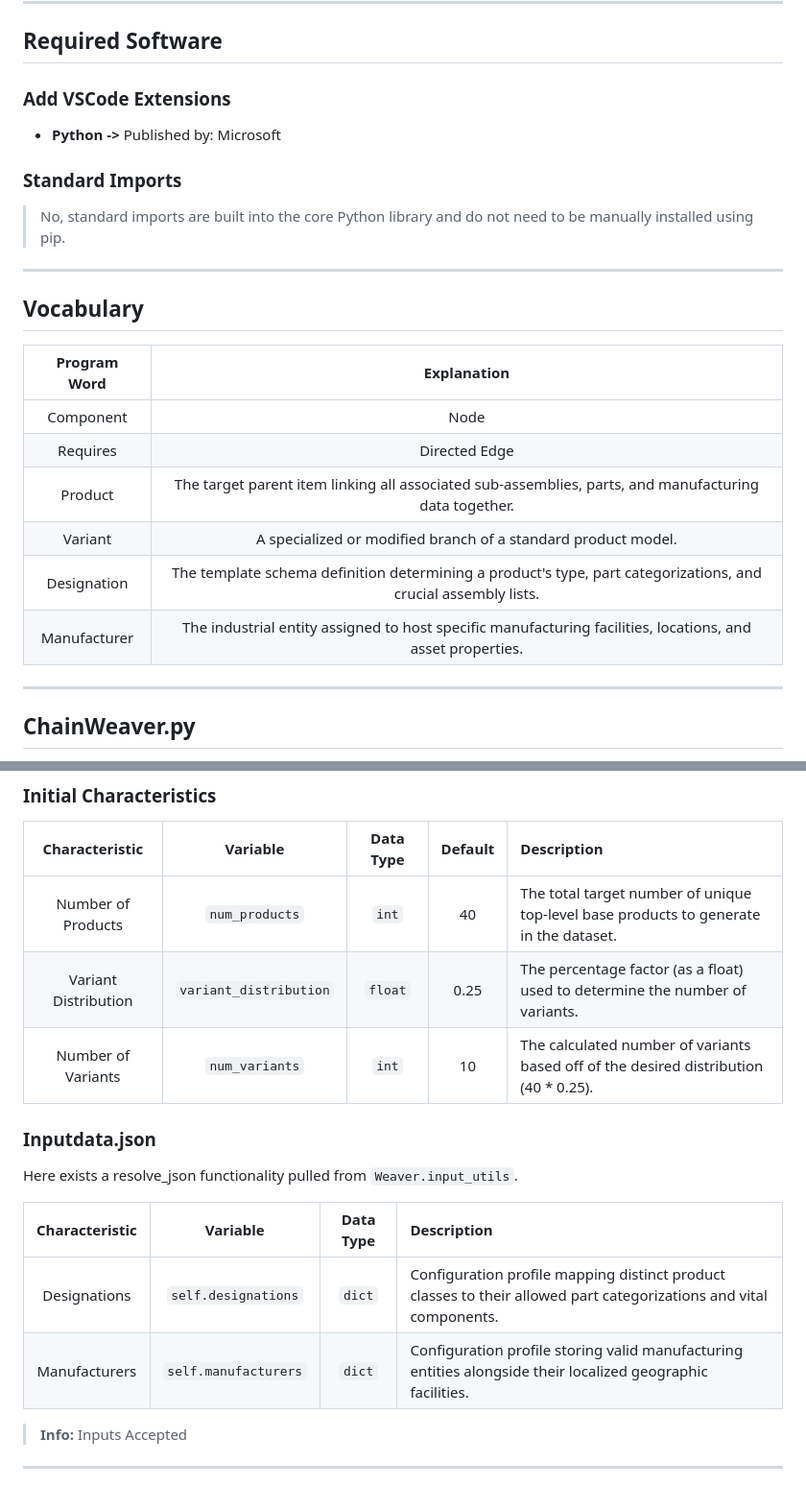
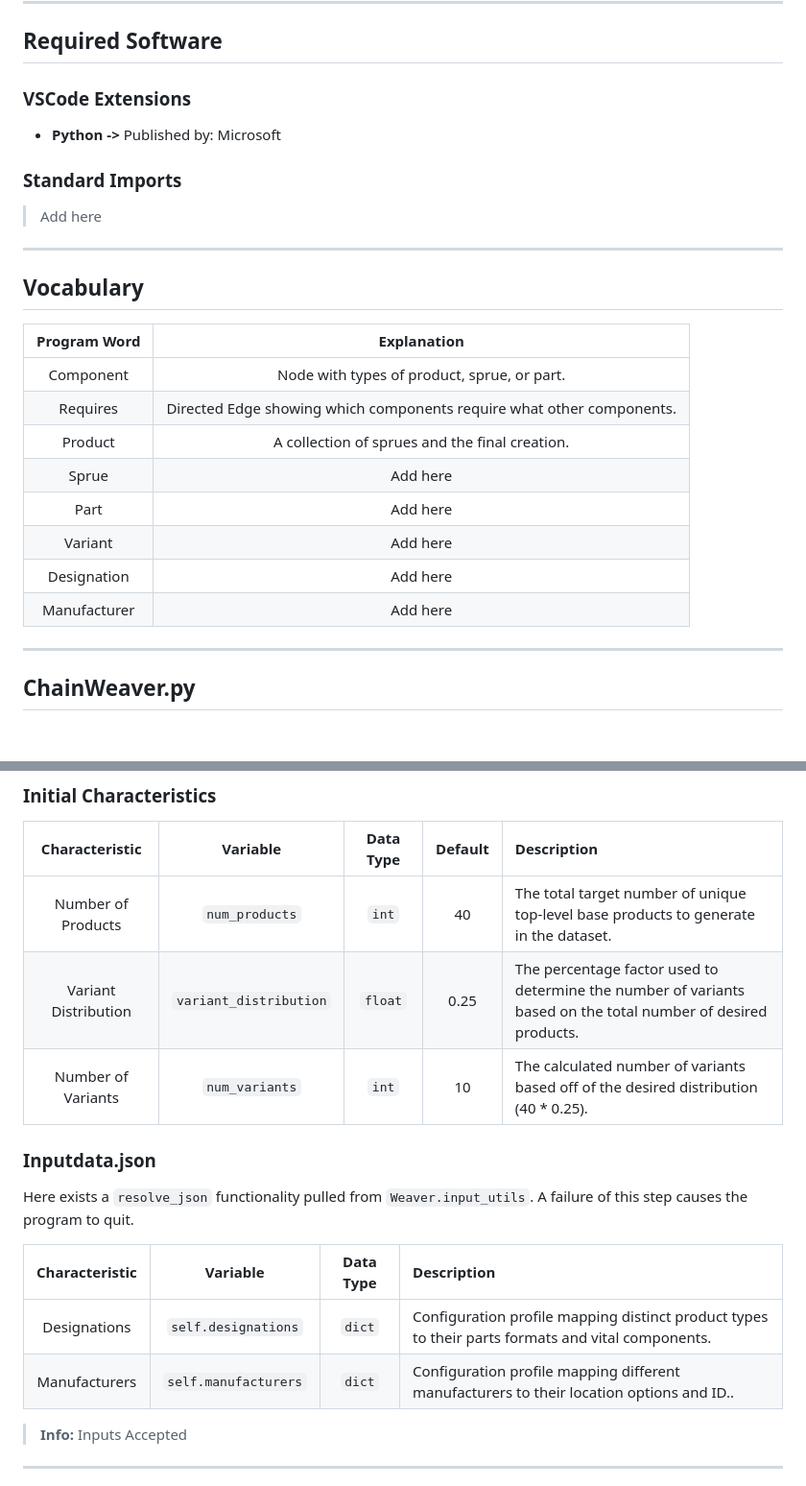
Before and after one commit to OJ-Pulp/Silk, a Markdown page: Weavers/Chain/README.md, 2 parts joined by grey strips. Shown at 96% size. GitHub-like rendering; blank space fills up the shorter version.

Commit message:
README for ChainWeaver inputs fact check

```diff
--- a/Weavers/Chain/README.md
+++ b/Weavers/Chain/README.md
@@ -6,25 +6,27 @@ ChainWeaver is a specialized tool for generating a realistic synthetic supply ch
 
 ## Required Software
 
-### Add VSCode Extensions
+### VSCode Extensions
 
 - **Python ->** Published by: Microsoft
 
 ### Standard Imports
 
-> No, standard imports are built into the core Python library and do not need to be manually installed using pip.
+> Add here
 
 ---
 
 ## Vocabulary
 | **Program Word** | **Explanation** |
 | :---: | :---: |
-| Component | Node |
-| Requires | Directed Edge |
-| Product | The target parent item linking all associated sub-assemblies, parts, and manufacturing data together. |
-| Variant | A specialized or modified branch of a standard product model. |
-| Designation | The template schema definition determining a product's type, part categorizations, and crucial assembly lists. |
-| Manufacturer | The industrial entity assigned to host specific manufacturing facilities, locations, and asset properties. |
+| Component | Node with types of product, sprue, or part. |
+| Requires | Directed Edge showing which components require what other components. |
+| Product | A collection of sprues and the final creation. |
+| Sprue | Add here |
+| Part | Add here |
+| Variant | Add here |
+| Designation | Add here |
+| Manufacturer | Add here |
 
 ---
 
@@ -39,17 +41,17 @@ ChainWeaver is a specialized tool for generating a realistic synthetic supply ch
 | **Characteristic** | **Variable** | **Data Type** | **Default** | **Description** |
 | :---: | :---: | :---: | :---: | :--- |
 | Number of Products | `num_products` | `int` | 40 | The total target number of unique top-level base products to generate in the dataset. |
-| Variant Distribution | `variant_distribution` | `float` | 0.25 | The percentage factor (as a float) used to determine the number of variants. |
+| Variant Distribution | `variant_distribution` | `float` | 0.25 | The percentage factor used to determine the number of variants based on the total number of desired products. |
 | Number of Variants | `num_variants` | `int` | 10 | The calculated number of variants based off of the desired distribution (40 * 0.25). |
 
 ### Inputdata.json
 
-Here exists a resolve_json functionality pulled from `Weaver.input_utils`.
+Here exists a `resolve_json` functionality pulled from `Weaver.input_utils`.  A failure of this step causes the program to quit.
 
 | **Characteristic** | **Variable** | **Data Type** | **Description** |
 | :---: | :---: | :---: | :--- |
-| Designations | `self.designations` | `dict` | Configuration profile mapping distinct product classes to their allowed part categorizations and vital components. |
-| Manufacturers | `self.manufacturers` | `dict` | Configuration profile storing valid manufacturing entities alongside their localized geographic facilities. |
+| Designations | `self.designations` | `dict` | Configuration profile mapping distinct product types to their parts formats and vital components. |
+| Manufacturers | `self.manufacturers` | `dict` | Configuration profile mapping different manufacturers to their location options and ID.. |
 
 > **Info:** Inputs Accepted
 
```
